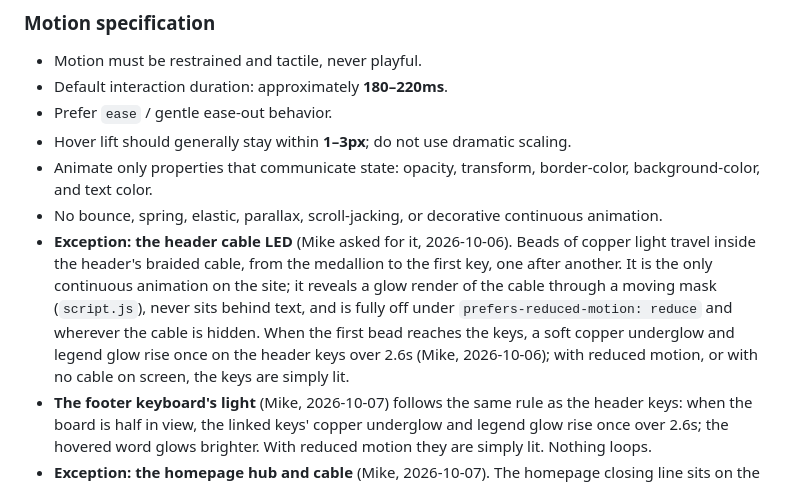
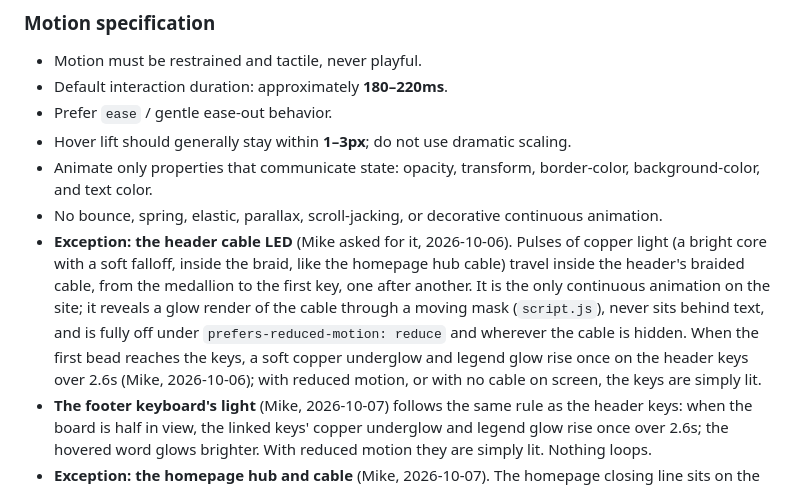
Before and after one commit to HennyPapi/yoru-foundry-site, a Markdown page: AGENTS.md, the part around the change. Drawn GitHub-style.

Commit message:
AGENTS: header LED is pulses inside the braid
Co-Authored-By: Claude Opus 5.5 <noreply@anthropic.com>
Claude-Session: https://claude.ai/code/session_014kgsP4zXbR91SpjPr6JWR2

```diff
--- a/AGENTS.md
+++ b/AGENTS.md
@@ -100,7 +100,7 @@ Rules:
 - Hover lift should generally stay within **1–3px**; do not use dramatic scaling.
 - Animate only properties that communicate state: opacity, transform, border-color, background-color, and text color.
 - No bounce, spring, elastic, parallax, scroll-jacking, or decorative continuous animation.
-- **Exception: the header cable LED** (Mike asked for it, 2026-10-06). Beads of copper light travel inside the header's braided cable, from the medallion to the first key, one after another. It is the only continuous animation on the site; it reveals a glow render of the cable through a moving mask (`script.js`), never sits behind text, and is fully off under `prefers-reduced-motion: reduce` and wherever the cable is hidden. When the first bead reaches the keys, a soft copper underglow and legend glow rise once on the header keys over 2.6s (Mike, 2026-10-06); with reduced motion, or with no cable on screen, the keys are simply lit.
+- **Exception: the header cable LED** (Mike asked for it, 2026-10-06). Pulses of copper light (a bright core with a soft falloff, inside the braid, like the homepage hub cable) travel inside the header's braided cable, from the medallion to the first key, one after another. It is the only continuous animation on the site; it reveals a glow render of the cable through a moving mask (`script.js`), never sits behind text, and is fully off under `prefers-reduced-motion: reduce` and wherever the cable is hidden. When the first bead reaches the keys, a soft copper underglow and legend glow rise once on the header keys over 2.6s (Mike, 2026-10-06); with reduced motion, or with no cable on screen, the keys are simply lit.
 - **The footer keyboard's light** (Mike, 2026-10-07) follows the same rule as the header keys: when the board is half in view, the linked keys' copper underglow and legend glow rise once over 2.6s; the hovered word glows brighter. With reduced motion they are simply lit. Nothing loops.
 - **Exception: the homepage hub and cable** (Mike, 2026-10-07). The homepage closing line sits on the backlit display of a 3D-rendered USB dock (`/assets/hub/`, renderer `mockups/keys/render-hub.html`, export `hub-export.py`, data `src/static/data/hub.json`); the display fades on (1.4s) as the hub comes into view. A braided cable is plugged into the dock's front port and hangs down into the footer keyboard. Copper light runs down inside the braid once (a short pulse inside the braid: a bright core with a quick soft falloff, easing toward the scroll position, dimming while scrolling pauses), following the page scroll going down, never back up (the only scroll-linked motion on the site; it never moves the page or delays scrolling); when it reaches the board the keys light and the pulse fades out (0.8s). Homepage only. With reduced motion there is no bead and the display is simply on. Phones show the line as text.
 - Respect `prefers-reduced-motion: reduce`; nonessential transitions and animations must collapse or disable.
```
